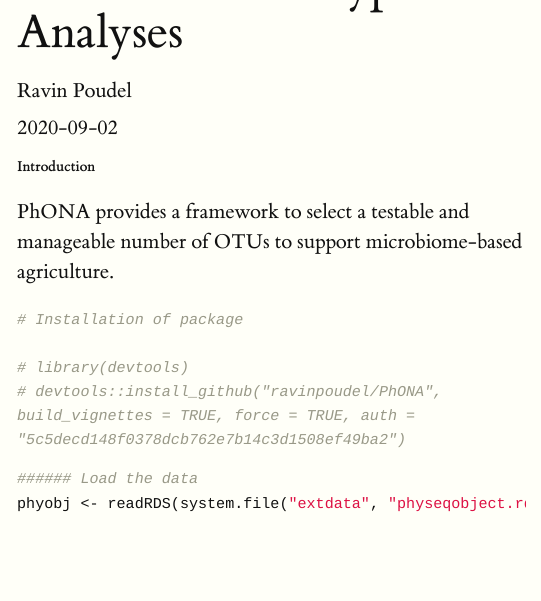
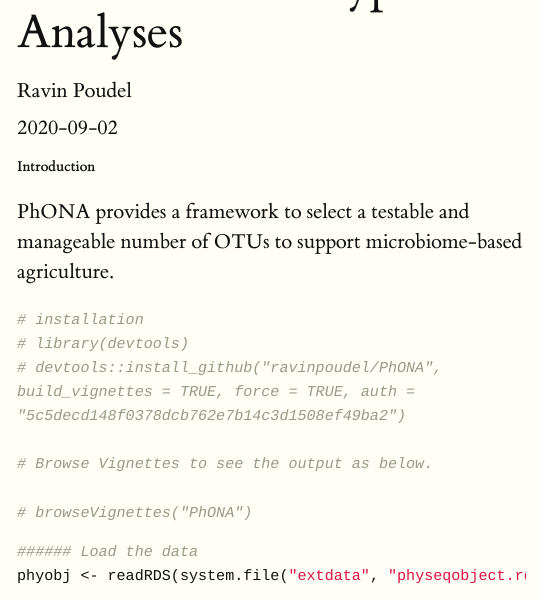
Before and after one commit to ravinpoudel/PhONA, an R Markdown document (vignettes/PhONA.Rmd): the page in a window 1100 px wide, from 100 px down. Rendered offline with R 4.5, knitr and Pandoc, with nearby package versions; some code elsewhere in the file could not run offline; long lines of code are wrapped.

Commit message:
vignettes modify

````diff
--- a/vignettes/PhONA.Rmd
+++ b/vignettes/PhONA.Rmd
@@ -20,11 +20,13 @@ vignette: >
 PhONA provides a framework to select a testable and manageable number of OTUs to support microbiome-based agriculture.
 
 ```{r}
-# Installation of package
-
+# installation
 # library(devtools)
 # devtools::install_github("ravinpoudel/PhONA", build_vignettes = TRUE, force = TRUE, auth = "5c5decd148f0378dcb762e7b14c3d1508ef49ba2")
 
+# Browse Vignettes to see the output as below.
+
+# browseVignettes("PhONA")
 ```
 
 ```{r setup, include = FALSE}
````
Also changed, not shown: 3 other files.
